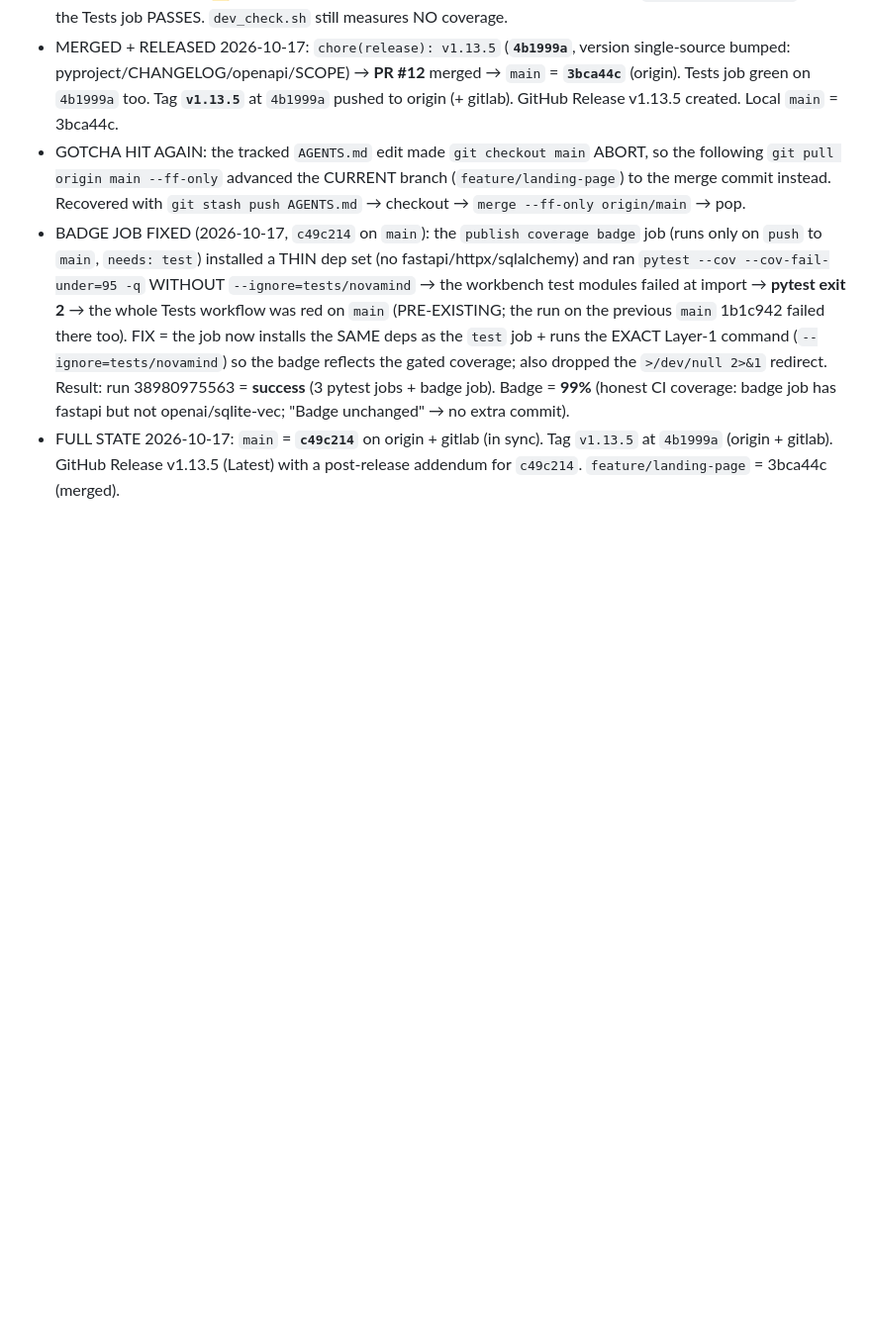
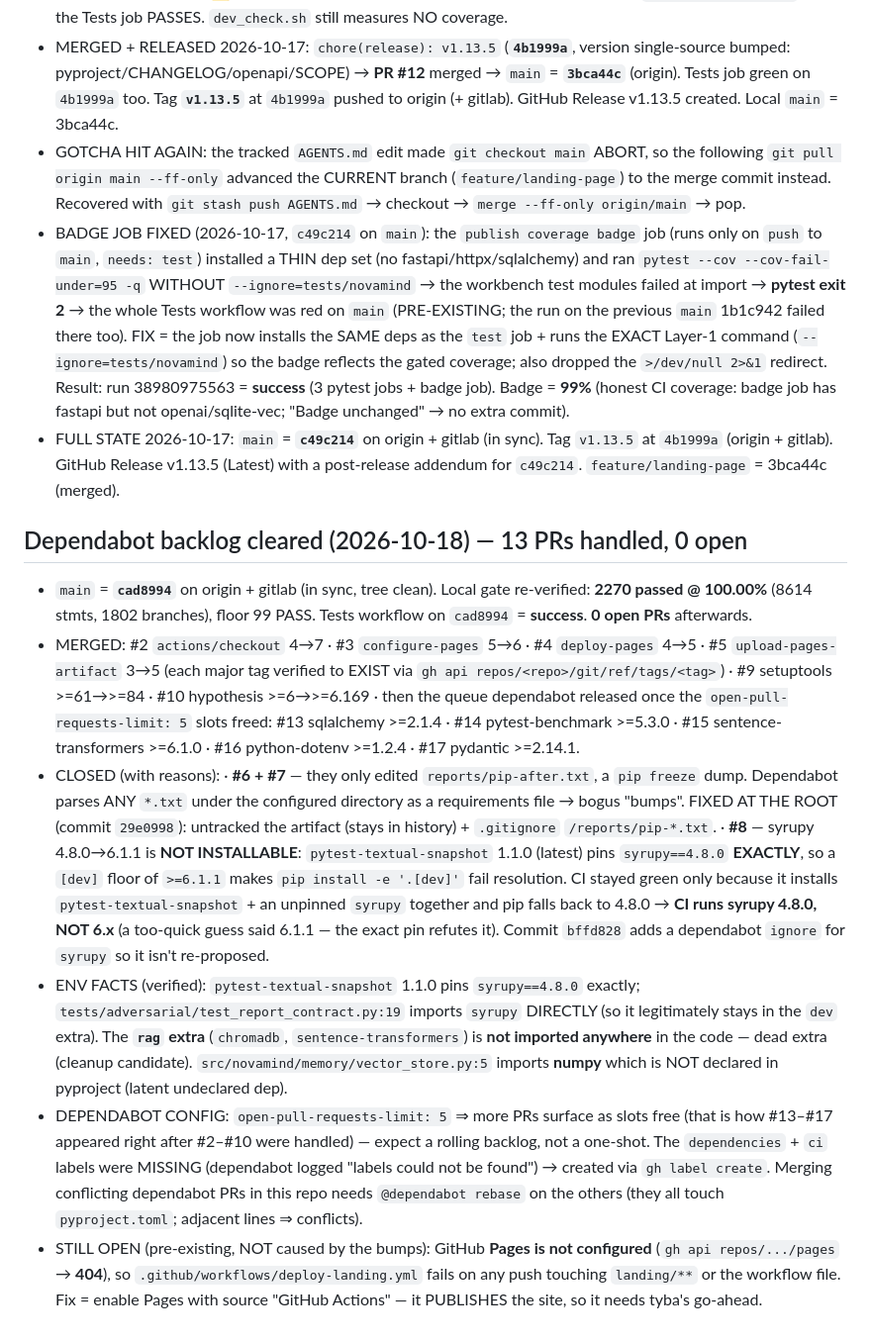
Before and after one commit to tibatechapp-ship-it/nexus-core, a Markdown page: AGENTS.md, the part around the change. Shown at 99% size. Drawn GitHub-style; blank space fills up the shorter version.

Commit message:
docs(memory): record the dependabot backlog cleanup (13 PRs, cad8994)

```diff
--- a/AGENTS.md
+++ b/AGENTS.md
@@ -1095,3 +1095,44 @@ Pushed to BOTH remotes (verified ls-remote: both at d6c98a2 + tag 4f25913).
 - FULL STATE 2026-10-17: `main` = **`c49c214`** on origin + gitlab (in sync). Tag
   `v1.13.5` at `4b1999a` (origin + gitlab). GitHub Release v1.13.5 (Latest) with a
   post-release addendum for `c49c214`. `feature/landing-page` = 3bca44c (merged).
+
+## Dependabot backlog cleared (2026-10-18) — 13 PRs handled, 0 open
+- `main` = **`cad8994`** on origin + gitlab (in sync, tree clean). Local gate
+  re-verified: **2270 passed @ 100.00%** (8614 stmts, 1802 branches), floor 99
+  PASS. Tests workflow on `cad8994` = **success**. **0 open PRs** afterwards.
+- MERGED: #2 `actions/checkout` 4→7 · #3 `configure-pages` 5→6 · #4
+  `deploy-pages` 4→5 · #5 `upload-pages-artifact` 3→5 (each major tag verified to
+  EXIST via `gh api repos/<repo>/git/ref/tags/<tag>`) · #9 setuptools >=61→>=84 ·
+  #10 hypothesis >=6→>=6.169 · then the queue dependabot released once the
+  `open-pull-requests-limit: 5` slots freed: #13 sqlalchemy >=2.1.4 ·
+  #14 pytest-benchmark >=5.3.0 · #15 sentence-transformers >=6.1.0 ·
+  #16 python-dotenv >=1.2.4 · #17 pydantic >=2.14.1.
+- CLOSED (with reasons):
+  · **#6 + #7** — they only edited `reports/pip-after.txt`, a `pip freeze` dump.
+    Dependabot parses ANY `*.txt` under the configured directory as a
+    requirements file → bogus "bumps". FIXED AT THE ROOT (commit `29e0998`):
+    untracked the artifact (stays in history) + `.gitignore` `/reports/pip-*.txt`.
+  · **#8** — syrupy 4.8.0→6.1.1 is **NOT INSTALLABLE**: `pytest-textual-snapshot`
+    1.1.0 (latest) pins `syrupy==4.8.0` **EXACTLY**, so a `[dev]` floor of
+    `>=6.1.1` makes `pip install -e '.[dev]'` fail resolution. CI stayed green
+    only because it installs `pytest-textual-snapshot` + an unpinned `syrupy`
+    together and pip falls back to 4.8.0 → **CI runs syrupy 4.8.0, NOT 6.x**
+    (a too-quick guess said 6.1.1 — the exact pin refutes it). Commit `bffd828`
+    adds a dependabot `ignore` for `syrupy` so it isn't re-proposed.
+- ENV FACTS (verified): `pytest-textual-snapshot` 1.1.0 pins `syrupy==4.8.0`
+  exactly; `tests/adversarial/test_report_contract.py:19` imports `syrupy`
+  DIRECTLY (so it legitimately stays in the `dev` extra). The **`rag` extra**
+  (`chromadb`, `sentence-transformers`) is **not imported anywhere** in the code
+  — dead extra (cleanup candidate). `src/novamind/memory/vector_store.py:5`
+  imports **numpy** which is NOT declared in pyproject (latent undeclared dep).
+- DEPENDABOT CONFIG: `open-pull-requests-limit: 5` ⇒ more PRs surface as slots
+  free (that is how #13–#17 appeared right after #2–#10 were handled) — expect a
+  rolling backlog, not a one-shot. The `dependencies` + `ci` labels were MISSING
+  (dependabot logged "labels could not be found") → created via `gh label create`.
+  Merging conflicting dependabot PRs in this repo needs `@dependabot rebase` on
+  the others (they all touch `pyproject.toml`; adjacent lines ⇒ conflicts).
+- STILL OPEN (pre-existing, NOT caused by the bumps): GitHub **Pages is not
+  configured** (`gh api repos/.../pages` → **404**), so
+  `.github/workflows/deploy-landing.yml` fails on any push touching `landing/**`
+  or the workflow file. Fix = enable Pages with source "GitHub Actions" — it
+  PUBLISHES the site, so it needs tyba's go-ahead.
```
